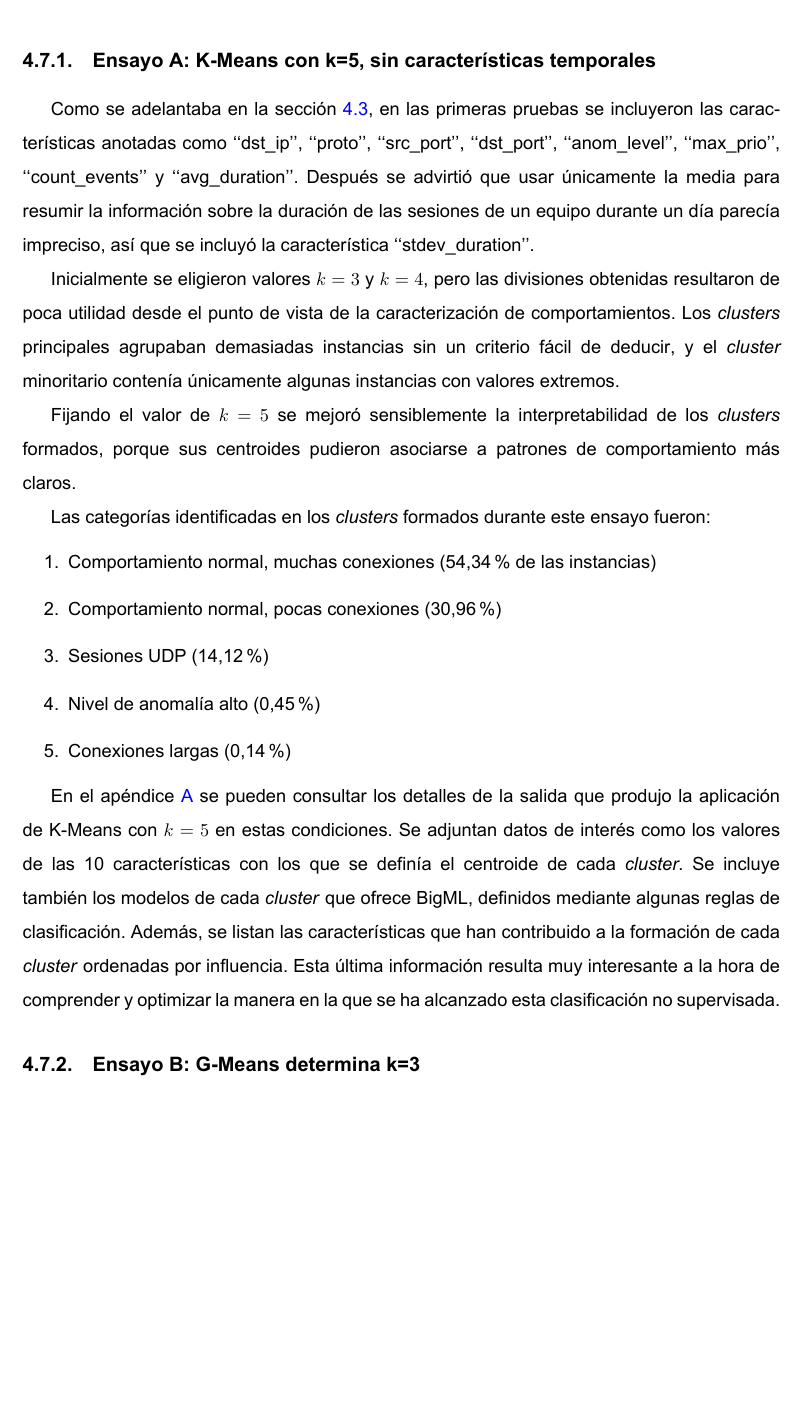
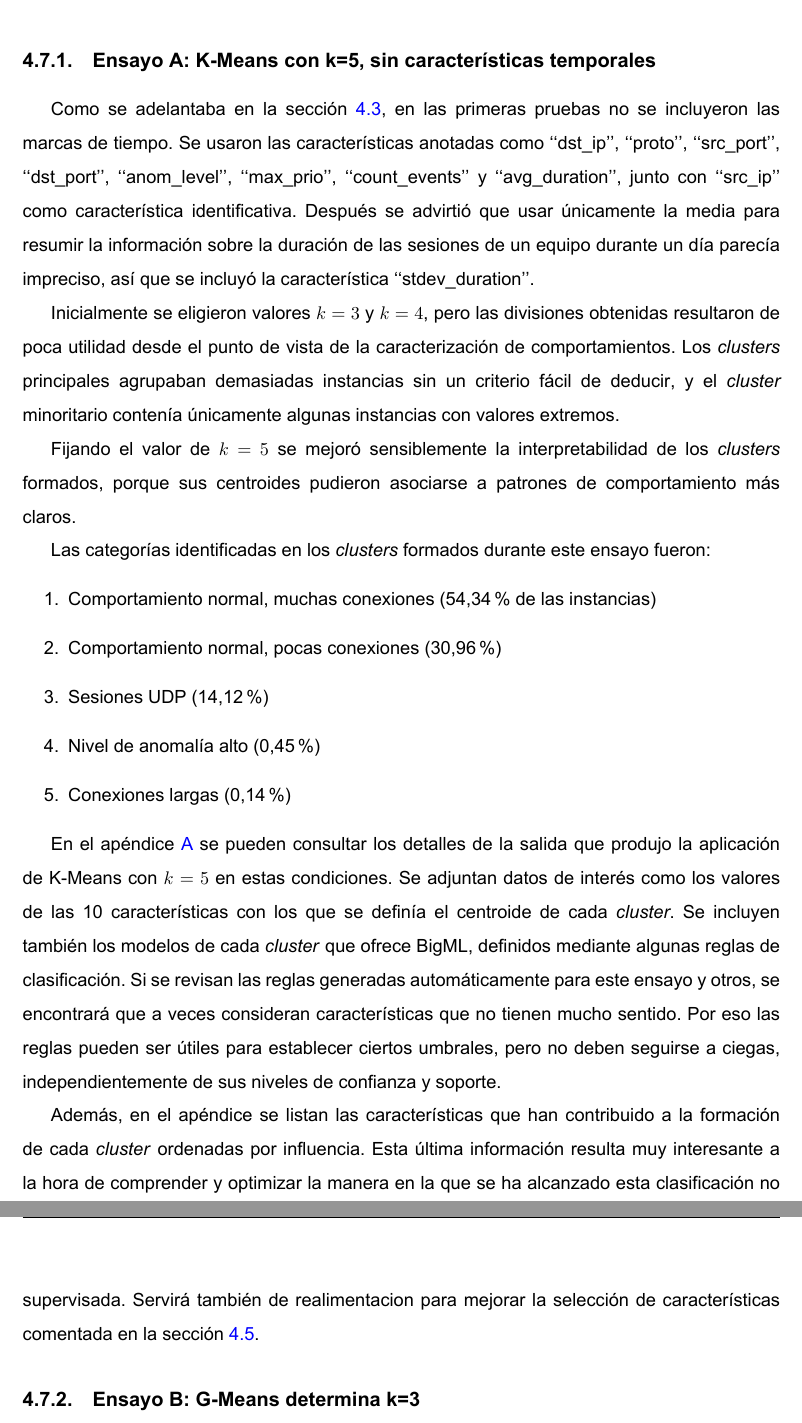
Before and after one commit to jartigag/tfm-clustering, a LaTeX thesis (TFM.tex, which reads contenido/TFM-04_Desarrollo.tex): part of page 38 of 69 before the commit and two parts of pages 38 and 39 of 70 after it, the two joined at a grey line, cut so that both start at the same text, the shorter picture padded with empty space. The pictures show the PDF file TFM.pdf that the author committed with the source.

Commit message:
mejoras en subsec:ensayoA

```diff
--- a/contenido/TFM-04_Desarrollo.tex
+++ b/contenido/TFM-04_Desarrollo.tex
@@ -584,8 +584,9 @@ se optó por emplear la herramienta online BigML para aplicar K-Means en los ens
 
 \subsection{Ensayo A: K-Means con k=5, sin características temporales}\label{subsec:ensayoA}
 
-Como se adelantaba en la sección \ref{sec:preprocesado}, en las primeras pruebas se incluyeron las características anotadas como
-``dst\_ip'', ``proto'', ``src\_port'', ``dst\_port'', ``anom\_level'', ``max\_prio'', ``count\_events'' y ``avg\_duration''.
+Como se adelantaba en la sección \ref{sec:preprocesado}, en las primeras pruebas no se incluyeron las marcas de tiempo.
+Se usaron las características anotadas como ``dst\_ip'', ``proto'', ``src\_port'', ``dst\_port'', ``anom\_level'', ``max\_prio'', ``count\_events'' y ``avg\_duration'',
+junto con ``src\_ip'' como característica identificativa.
 Después se advirtió que usar únicamente la media para resumir la información sobre la duración de las sesiones de un equipo durante un día parecía impreciso,
 así que se incluyó la característica ``stdev\_duration''.
 
@@ -606,9 +607,13 @@ Las categorías identificadas en los \emph{clusters} formados durante este ensay
 
 En el apéndice \ref{app:ensayoA} se pueden consultar los detalles de la salida que produjo la aplicación de K-Means con $k=5$ en estas condiciones.
 Se adjuntan datos de interés como los valores de las 10 características con los que se definía el centroide de cada \emph{cluster}.
-Se incluye también los modelos de cada \emph{cluster} que ofrece BigML, definidos mediante algunas reglas de clasificación.
-Además, se listan las características que han contribuido a la formación de cada \emph{cluster} ordenadas por influencia.
+Se incluyen también los modelos de cada \emph{cluster} que ofrece BigML, definidos mediante algunas reglas de clasificación.
+Si se revisan las reglas generadas automáticamente para este ensayo y otros, se encontrará que a veces consideran características que no tienen mucho sentido.
+Por eso las reglas pueden ser útiles para establecer ciertos umbrales, pero no deben seguirse a ciegas, independientemente de sus niveles de confianza y soporte.
+
+Además, en el apéndice se listan las características que han contribuido a la formación de cada \emph{cluster} ordenadas por influencia.
 Esta última información resulta muy interesante a la hora de comprender y optimizar la manera en la que se ha alcanzado esta clasificación no supervisada.
+Servirá también de realimentacion para mejorar la selección de características comentada en la sección \ref{sec:selecciondecaracteristicas}.
 
 \subsection{Ensayo B: G-Means determina k=3}\label{subsec:ensayoB}
 
```
Also changed, not shown: contenido/TFM-06_Conclusiones.tex (+1 -1 lines), TFM.pdf, contenido/TFM-05_Resultados.tex (line endings or trailing spaces), contenido/TFM-04_Desarrollo.tex (2 more changed lines).
